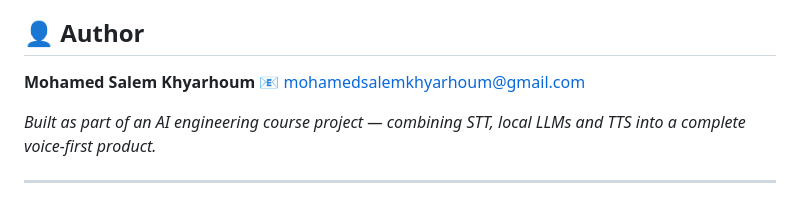
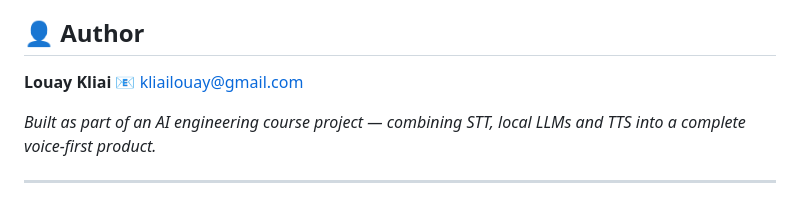
Before and after one commit to LouayKliai/VocaLearn_AI, a Markdown page: README.md, the part around the change. GitHub-like rendering.

```diff
--- a/README.md
+++ b/README.md
@@ -213,8 +213,8 @@ AI_Assisstant/
 
 ## 👤 Author
 
-**Mohamed Salem Khyarhoum**
-📧 [mohamedsalemkhyarhoum@gmail.com](mailto:mohamedsalemkhyarhoum@gmail.com)
+**Louay Kliai**
+📧 [kliailouay@gmail.com](mailto:kliailouay@gmail.com)
 
 *Built as part of an AI engineering course project — combining STT, local LLMs and TTS into a complete voice-first product.*
 
```
